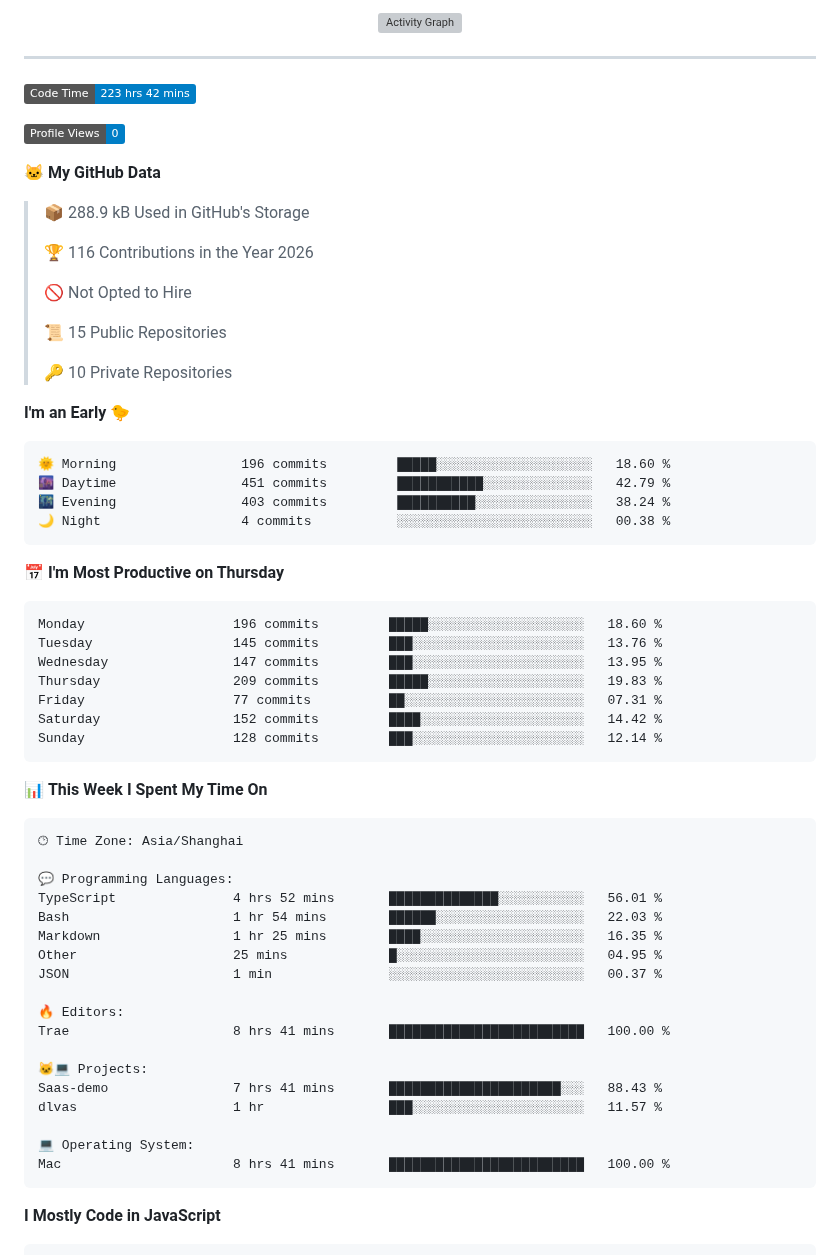
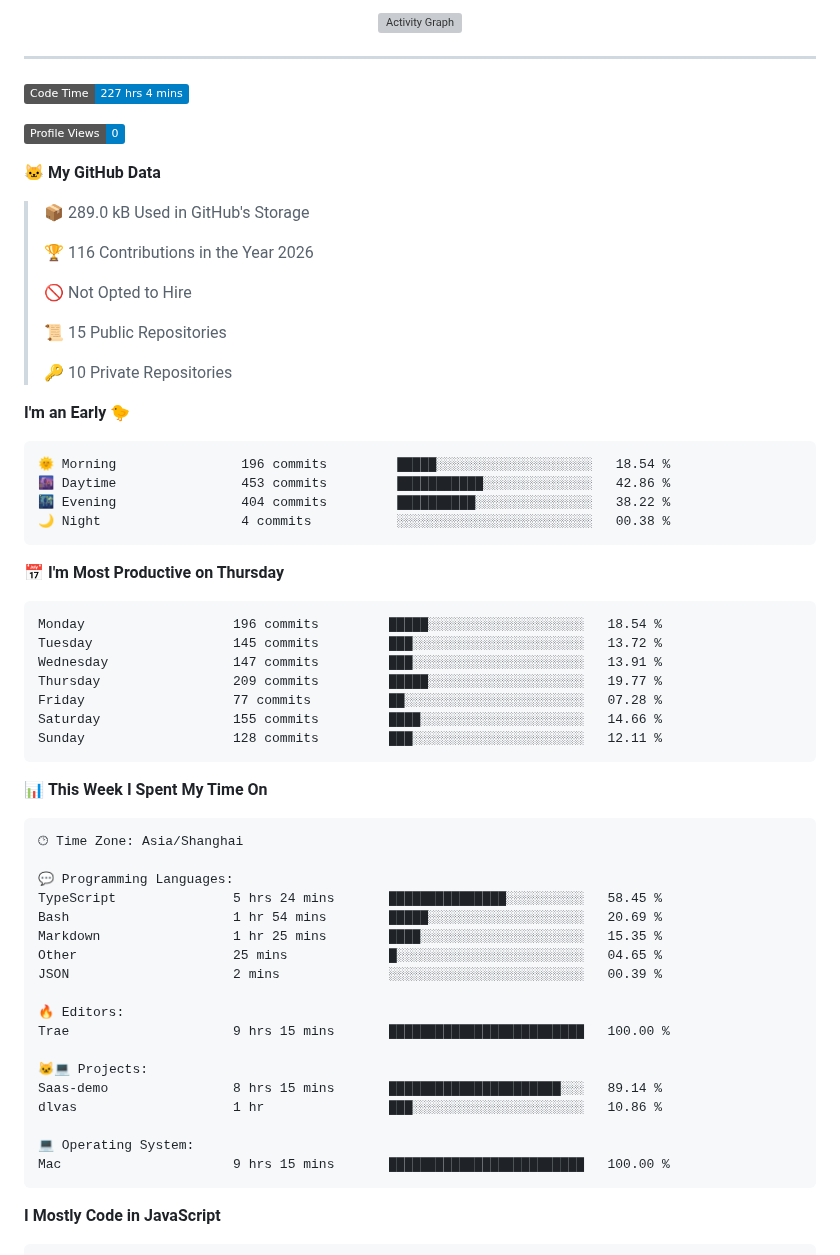
Before and after one commit to Han-GR/Han-GR, a Markdown page: README.md, the part around one of its changes. Drawn GitHub-style; badges without logos; grey boxes are pictures that could not be loaded.

Commit message:
Updated with Dev Metrics

````diff
--- a/README.md
+++ b/README.md
@@ -58,13 +58,13 @@
 ---
 
 <!--START_SECTION:waka-->
-![Code Time](http://img.shields.io/badge/Code%20Time-223%20hrs%2042%20mins-blue?style=flat)
+![Code Time](http://img.shields.io/badge/Code%20Time-227%20hrs%204%20mins-blue?style=flat)
 
 ![Profile Views](http://img.shields.io/badge/Profile%20Views-0-blue?style=flat)
 
 **🐱 My GitHub Data**
 
-> 📦 288.9 kB Used in GitHub's Storage
+> 📦 289.0 kB Used in GitHub's Storage
  >
 > 🏆 116 Contributions in the Year 2026
  >
@@ -77,21 +77,21 @@
 **I'm an Early 🐤**
 
 ```text
-🌞 Morning                196 commits         █████░░░░░░░░░░░░░░░░░░░░   18.60 %
-🌆 Daytime                451 commits         ███████████░░░░░░░░░░░░░░   42.79 %
-🌃 Evening                403 commits         ██████████░░░░░░░░░░░░░░░   38.24 %
+🌞 Morning                196 commits         █████░░░░░░░░░░░░░░░░░░░░   18.54 %
+🌆 Daytime                453 commits         ███████████░░░░░░░░░░░░░░   42.86 %
+🌃 Evening                404 commits         ██████████░░░░░░░░░░░░░░░   38.22 %
 🌙 Night                  4 commits           ░░░░░░░░░░░░░░░░░░░░░░░░░   00.38 %
 ```
 📅 **I'm Most Productive on Thursday**
 
 ```text
-Monday                   196 commits         █████░░░░░░░░░░░░░░░░░░░░   18.60 %
-Tuesday                  145 commits         ███░░░░░░░░░░░░░░░░░░░░░░   13.76 %
-Wednesday                147 commits         ███░░░░░░░░░░░░░░░░░░░░░░   13.95 %
-Thursday                 209 commits         █████░░░░░░░░░░░░░░░░░░░░   19.83 %
-Friday                   77 commits          ██░░░░░░░░░░░░░░░░░░░░░░░   07.31 %
-Saturday                 152 commits         ████░░░░░░░░░░░░░░░░░░░░░   14.42 %
-Sunday                   128 commits         ███░░░░░░░░░░░░░░░░░░░░░░   12.14 %
+Monday                   196 commits         █████░░░░░░░░░░░░░░░░░░░░   18.54 %
+Tuesday                  145 commits         ███░░░░░░░░░░░░░░░░░░░░░░   13.72 %
+Wednesday                147 commits         ███░░░░░░░░░░░░░░░░░░░░░░   13.91 %
+Thursday                 209 commits         █████░░░░░░░░░░░░░░░░░░░░   19.77 %
+Friday                   77 commits          ██░░░░░░░░░░░░░░░░░░░░░░░   07.28 %
+Saturday                 155 commits         ████░░░░░░░░░░░░░░░░░░░░░   14.66 %
+Sunday                   128 commits         ███░░░░░░░░░░░░░░░░░░░░░░   12.11 %
 ```
 
 
@@ -101,21 +101,21 @@ Sunday                   128 commits         ███░░░░░░░░
 🕑︎ Time Zone: Asia/Shanghai
 
 💬 Programming Languages:
-TypeScript               4 hrs 52 mins       ██████████████░░░░░░░░░░░   56.01 %
-Bash                     1 hr 54 mins        ██████░░░░░░░░░░░░░░░░░░░   22.03 %
-Markdown                 1 hr 25 mins        ████░░░░░░░░░░░░░░░░░░░░░   16.35 %
-Other                    25 mins             █░░░░░░░░░░░░░░░░░░░░░░░░   04.95 %
-JSON                     1 min               ░░░░░░░░░░░░░░░░░░░░░░░░░   00.37 %
+TypeScript               5 hrs 24 mins       ███████████████░░░░░░░░░░   58.45 %
+Bash                     1 hr 54 mins        █████░░░░░░░░░░░░░░░░░░░░   20.69 %
+Markdown                 1 hr 25 mins        ████░░░░░░░░░░░░░░░░░░░░░   15.35 %
+Other                    25 mins             █░░░░░░░░░░░░░░░░░░░░░░░░   04.65 %
+JSON                     2 mins              ░░░░░░░░░░░░░░░░░░░░░░░░░   00.39 %
 
 🔥 Editors:
-Trae                     8 hrs 41 mins       █████████████████████████   100.00 %
+Trae                     9 hrs 15 mins       █████████████████████████   100.00 %
 
 🐱‍💻 Projects:
-Saas-demo                7 hrs 41 mins       ██████████████████████░░░   88.43 %
-dlvas                    1 hr                ███░░░░░░░░░░░░░░░░░░░░░░   11.57 %
+Saas-demo                8 hrs 15 mins       ██████████████████████░░░   89.14 %
+dlvas                    1 hr                ███░░░░░░░░░░░░░░░░░░░░░░   10.86 %
 
 💻 Operating System:
-Mac                      8 hrs 41 mins       █████████████████████████   100.00 %
+Mac                      9 hrs 15 mins       █████████████████████████   100.00 %
 ```
 
 **I Mostly Code in JavaScript**
````
Also changed, not shown: other parts of README.md (+1 -1 lines), assets/bar_graph.png.
